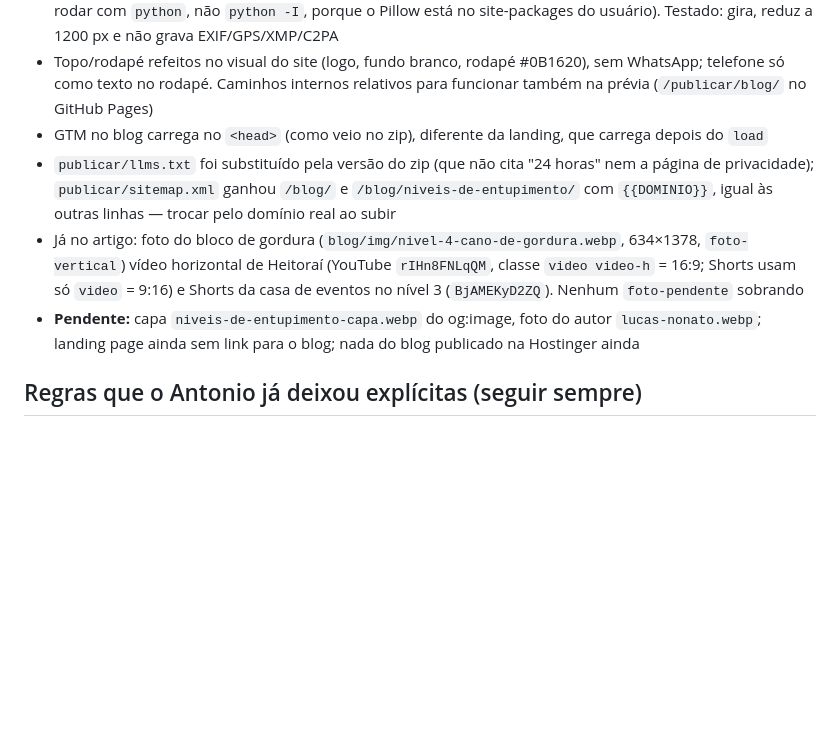
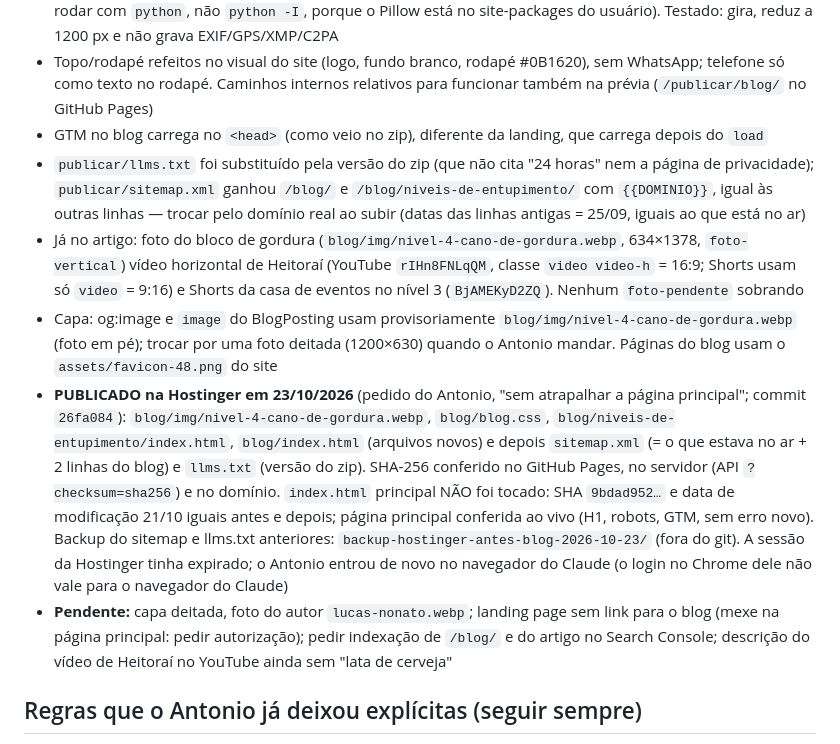
Before and after one commit to Antonio9954/bv-desentupidora-lp, a Markdown page: CLAUDE.md, the part around the change. Rendered like a GitHub page; blank space fills up the shorter version.

Commit message:
CLAUDE.md: blog publicado na Hostinger sem tocar na página principal
Co-Authored-By: Claude Opus 5.5 <noreply@anthropic.com>

```diff
--- a/CLAUDE.md
+++ b/CLAUDE.md
@@ -102,9 +102,11 @@ Commit `2fa4b36`, **publicado na Hostinger em 21/10/2026 ~14:05** (só o `index.
 - Site: `publicar/blog/` (índice, `blog.css`, `niveis-de-entupimento/` = artigo pilar). Modelo de artigo: `blog-modelo/index.html` (não vai para o site). Conversor de fotos: `tools/converter-webp.py` (precisa de Pillow; rodar com `python`, não `python -I`, porque o Pillow está no site-packages do usuário). Testado: gira, reduz a 1200 px e não grava EXIF/GPS/XMP/C2PA
 - Topo/rodapé refeitos no visual do site (logo, fundo branco, rodapé #0B1620), sem WhatsApp; telefone só como texto no rodapé. Caminhos internos relativos para funcionar também na prévia (`/publicar/blog/` no GitHub Pages)
 - GTM no blog carrega no `<head>` (como veio no zip), diferente da landing, que carrega depois do `load`
-- `publicar/llms.txt` foi substituído pela versão do zip (que não cita "24 horas" nem a página de privacidade); `publicar/sitemap.xml` ganhou `/blog/` e `/blog/niveis-de-entupimento/` com `{{DOMINIO}}`, igual às outras linhas — trocar pelo domínio real ao subir
+- `publicar/llms.txt` foi substituído pela versão do zip (que não cita "24 horas" nem a página de privacidade); `publicar/sitemap.xml` ganhou `/blog/` e `/blog/niveis-de-entupimento/` com `{{DOMINIO}}`, igual às outras linhas — trocar pelo domínio real ao subir (datas das linhas antigas = 25/09, iguais ao que está no ar)
 - Já no artigo: foto do bloco de gordura (`blog/img/nivel-4-cano-de-gordura.webp`, 634×1378, `foto-vertical`) vídeo horizontal de Heitoraí (YouTube `rIHn8FNLqQM`, classe `video video-h` = 16:9; Shorts usam só `video` = 9:16) e Shorts da casa de eventos no nível 3 (`BjAMEKyD2ZQ`). Nenhum `foto-pendente` sobrando
-- **Pendente:** capa `niveis-de-entupimento-capa.webp` do og:image, foto do autor `lucas-nonato.webp`; landing page ainda sem link para o blog; nada do blog publicado na Hostinger ainda
+- Capa: og:image e `image` do BlogPosting usam provisoriamente `blog/img/nivel-4-cano-de-gordura.webp` (foto em pé); trocar por uma foto deitada (1200×630) quando o Antonio mandar. Páginas do blog usam o `assets/favicon-48.png` do site
+- **PUBLICADO na Hostinger em 23/10/2026** (pedido do Antonio, "sem atrapalhar a página principal"; commit `26fa084`): `blog/img/nivel-4-cano-de-gordura.webp`, `blog/blog.css`, `blog/niveis-de-entupimento/index.html`, `blog/index.html` (arquivos novos) e depois `sitemap.xml` (= o que estava no ar + 2 linhas do blog) e `llms.txt` (versão do zip). SHA-256 conferido no GitHub Pages, no servidor (API `?checksum=sha256`) e no domínio. `index.html` principal NÃO foi tocado: SHA `9bdad952…` e data de modificação 21/10 iguais antes e depois; página principal conferida ao vivo (H1, robots, GTM, sem erro novo). Backup do sitemap e llms.txt anteriores: `backup-hostinger-antes-blog-2026-10-23/` (fora do git). A sessão da Hostinger tinha expirado; o Antonio entrou de novo no navegador do Claude (o login no Chrome dele não vale para o navegador do Claude)
+- **Pendente:** capa deitada, foto do autor `lucas-nonato.webp`; landing page sem link para o blog (mexe na página principal: pedir autorização); pedir indexação de `/blog/` e do artigo no Search Console; descrição do vídeo de Heitoraí no YouTube ainda sem "lata de cerveja"
 
 ## Regras que o Antonio já deixou explícitas (seguir sempre)
 
```
